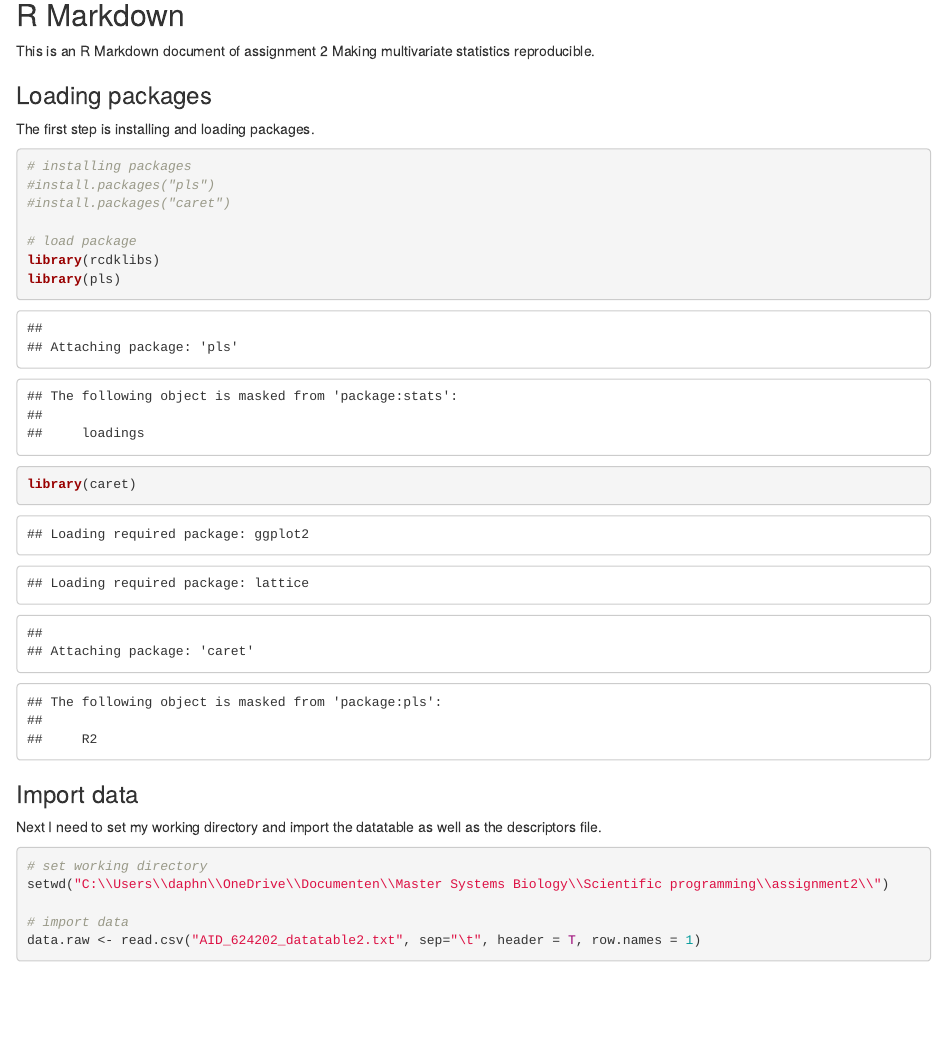
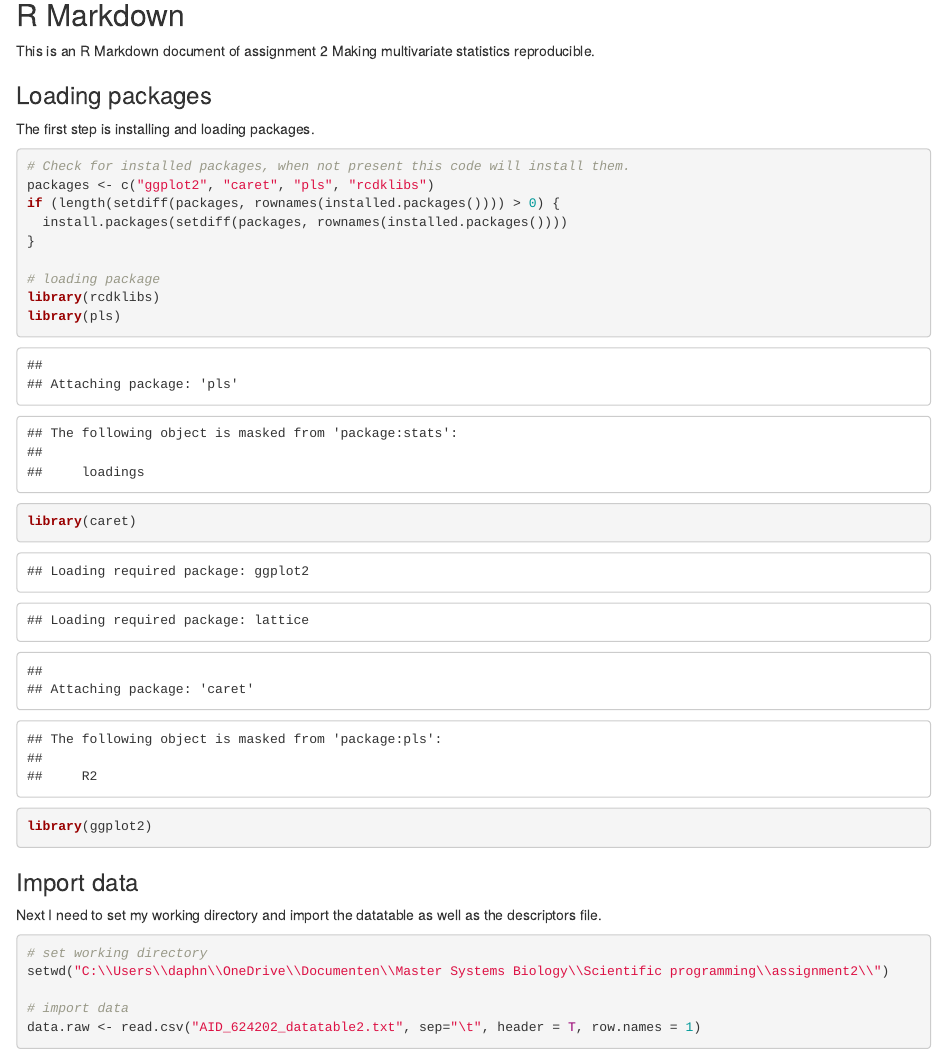
Before and after one commit to DaphneLeunissen/ScientificProgramming2, an R Markdown document (Assignment2.Rmd): the page in a window 1100 px wide, from 140 px down. Rendered offline with R 4.5, knitr and Pandoc, with nearby package versions; some code elsewhere in the file could not run offline; common packages that the code uses without loading them are loaded.

Commit message:
Changes in loading packages part
Added a piece of code to check which packages are installed and otherwise install the packages.

````diff
--- a/Assignment2.Rmd
+++ b/Assignment2.Rmd
@@ -11,15 +11,17 @@ This is an R Markdown document of assignment 2 Making multivariate statistics re
 ### Loading packages
 The first step is installing and loading packages.
 ``` {r packages}
+# Check for installed packages, when not present this code will install them.
+packages <- c("ggplot2", "caret", "pls", "rcdklibs")
+if (length(setdiff(packages, rownames(installed.packages()))) > 0) {
+  install.packages(setdiff(packages, rownames(installed.packages())))
+}
 
-# installing packages
-#install.packages("pls")
-#install.packages("caret")
-
-# load package
+# loading package
 library(rcdklibs)
 library(pls)
 library(caret)
+library(ggplot2)
 
 ```
 
````
